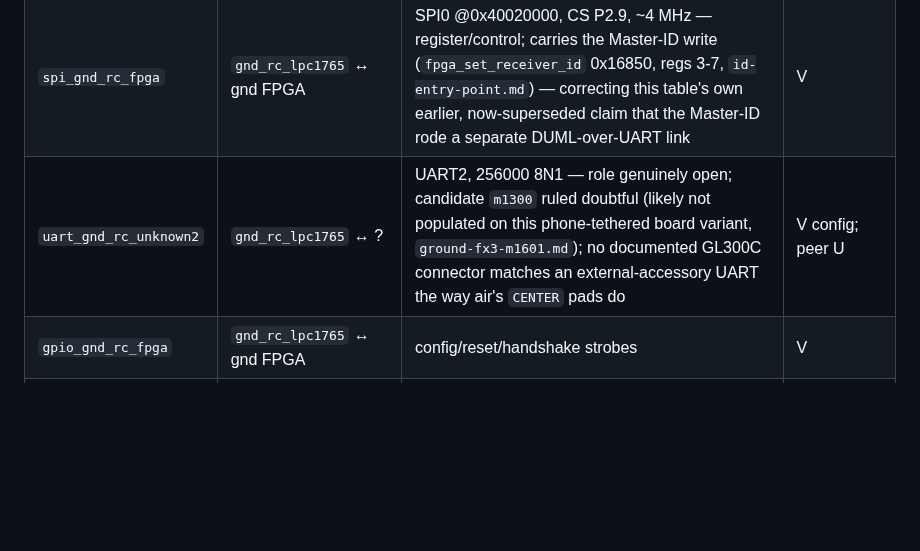
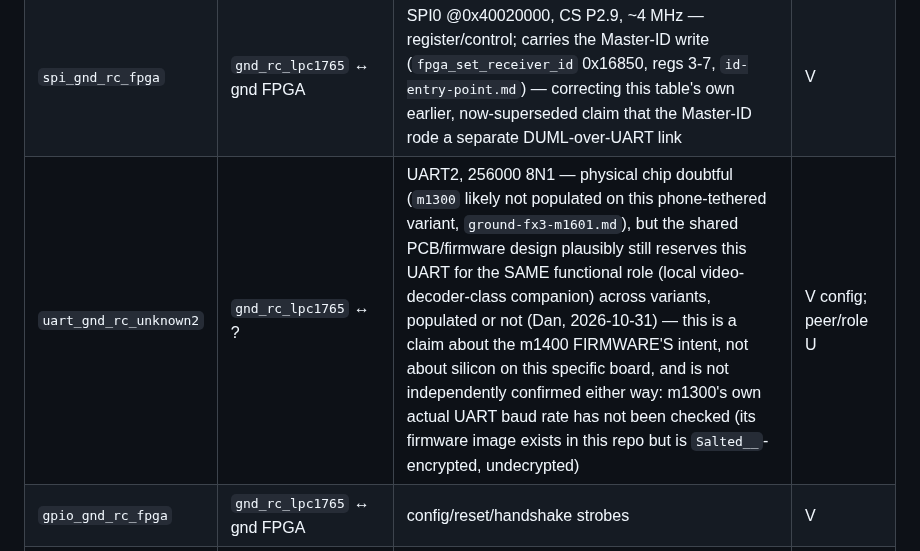
Before and after one commit to awto-au/awto-dji, a Markdown page: docs/naming-map.md, the part around the change. GitHub-like rendering; blank space fills up the shorter version.

Commit message:
docs: separate UART2's silicon-presence question from its functional-role intent
Dan's point: even if m1300 isn't populated on this phone-tethered board
variant, the shared PCB/firmware design plausibly still reserves UART2 for
the same functional role (local video-decoder-class companion) across
variants. Kept this distinct from the chip-presence finding rather than
letting it override it -- one is about m1400 firmware's design intent, the
other about what silicon is actually on this board. Neither is confirmed;
m1300's own actual UART baud was never checked (its firmware image is
Salted__-encrypted, undecrypted, out of scope so far).

Co-Authored-By: Claude Sonnet 5 <noreply@anthropic.com>

```diff
--- a/docs/naming-map.md
+++ b/docs/naming-map.md
@@ -66,7 +66,7 @@ Two-ended buses: `<medium>_<side>_<roleA>_<roleB>` (role tokens, not chips). Rat
 |---|---|---|---|
 | `uart_gnd_rc_fx3` | `gnd_rc_lpc1765` ↔ `gnd_fx3_cyusb2014` | UART, 115200 8N1 DUML (`ground-fx3-m1601.md`); m1400 end is UART3 by baud match (`control-plane-re.md`) — UART2 ruled out (256000, wrong baud), not yet pin-level confirmed | V FX3 end; m1400-side UART3 I by baud, pins U |
 | `spi_gnd_rc_fpga` | `gnd_rc_lpc1765` ↔ gnd FPGA | SPI0 @0x40020000, CS P2.9, ~4 MHz — register/control; carries the Master-ID write (`fpga_set_receiver_id` 0x16850, regs 3-7, `id-entry-point.md`) — correcting this table's own earlier, now-superseded claim that the Master-ID rode a separate DUML-over-UART link | V |
-| `uart_gnd_rc_unknown2` | `gnd_rc_lpc1765` ↔ ? | UART2, 256000 8N1 — role genuinely open; candidate `m1300` ruled doubtful (likely not populated on this phone-tethered board variant, `ground-fx3-m1601.md`); no documented GL300C connector matches an external-accessory UART the way air's `CENTER` pads do | V config; peer U |
+| `uart_gnd_rc_unknown2` | `gnd_rc_lpc1765` ↔ ? | UART2, 256000 8N1 — physical chip doubtful (`m1300` likely not populated on this phone-tethered variant, `ground-fx3-m1601.md`), but the shared PCB/firmware design plausibly still reserves this UART for the SAME functional role (local video-decoder-class companion) across variants, populated or not (Dan, 2026-10-31) — this is a claim about the m1400 FIRMWARE'S intent, not about silicon on this specific board, and is not independently confirmed either way: m1300's own actual UART baud rate has not been checked (its firmware image exists in this repo but is `Salted__`-encrypted, undecrypted) | V config; peer/role U |
 | `gpio_gnd_rc_fpga` | `gnd_rc_lpc1765` ↔ gnd FPGA | config/reset/handshake strobes | V |
 | `gpif_gnd_fpga_fx3` | gnd FPGA ↔ `gnd_fx3_cyusb2014` | 8-bit GPIF, PIB socket 2 — video | V |
 | `usb_gnd_fx3_phone` | `gnd_fx3_cyusb2014` ↔ phone | USB; `55 CC` chunks (0x5749 DUML, 0x574A video) | V |
```
